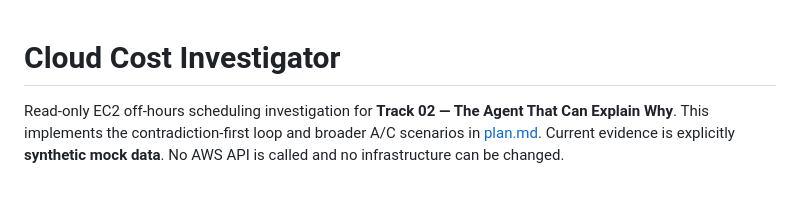
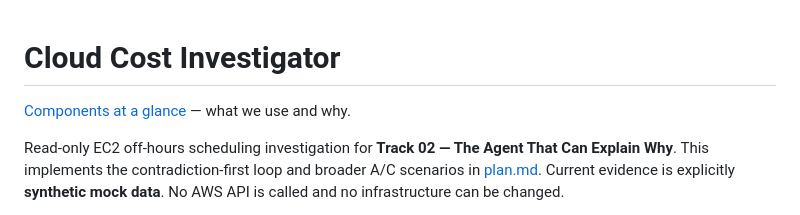
Before and after one commit to milaforge/cloud-cost-investigator, a Markdown page: README.md, the part around the change. Rendered like a GitHub page; blank space fills up the shorter version.

```diff
--- a/README.md
+++ b/README.md
@@ -1,4 +1,6 @@
 # Cloud Cost Investigator
+
+[Components at a glance](docs/components.md) — what we use and why.
 
 Read-only EC2 off-hours scheduling investigation for **Track 02 — The Agent That Can Explain Why**. This implements the contradiction-first loop and broader A/C scenarios in [plan.md](plan.md). Current evidence is explicitly **synthetic mock data**. No AWS API is called and no infrastructure can be changed.
 
```
Also changed, not shown: docs/components.md (added, +32 -0 lines).
